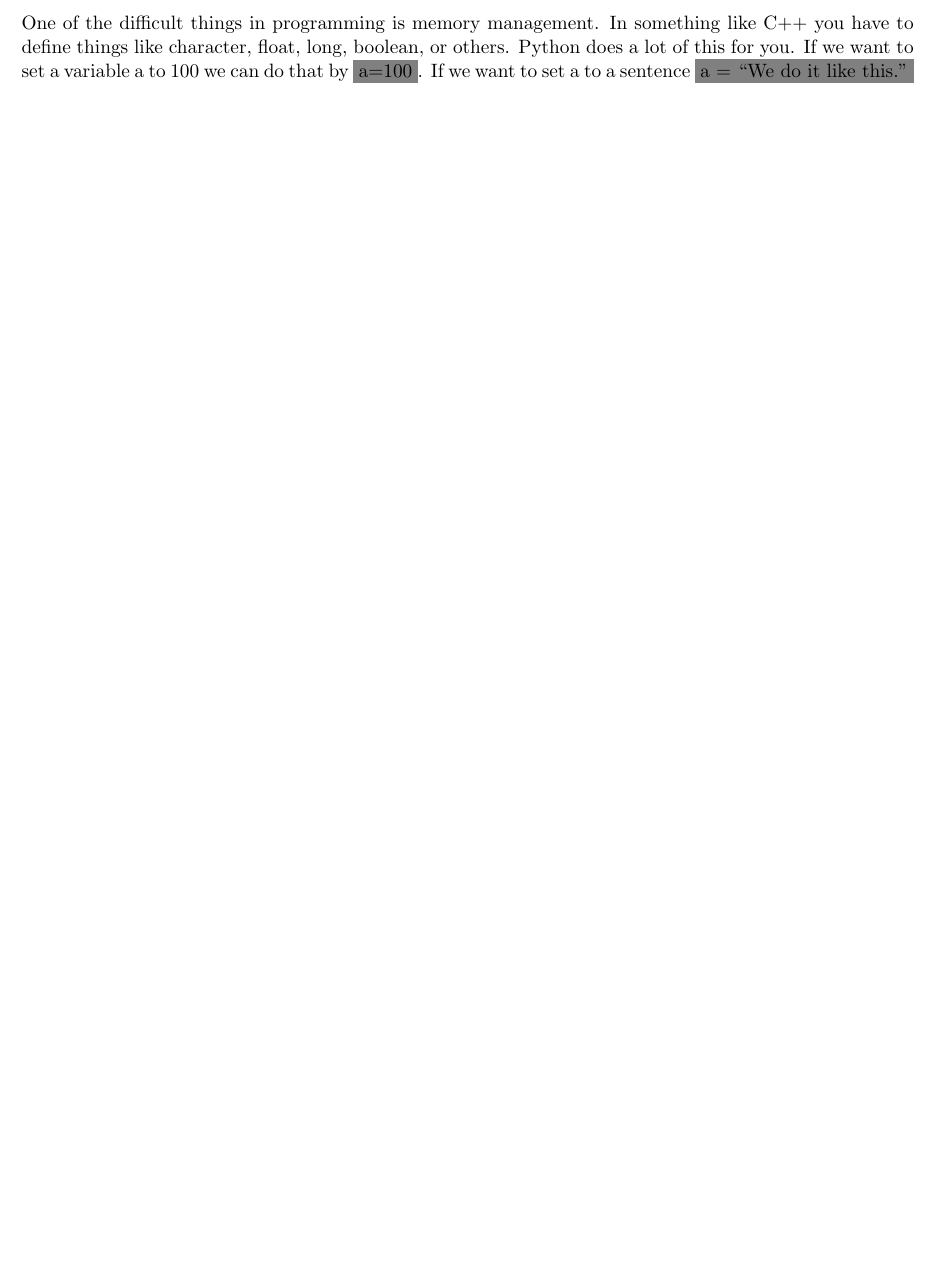
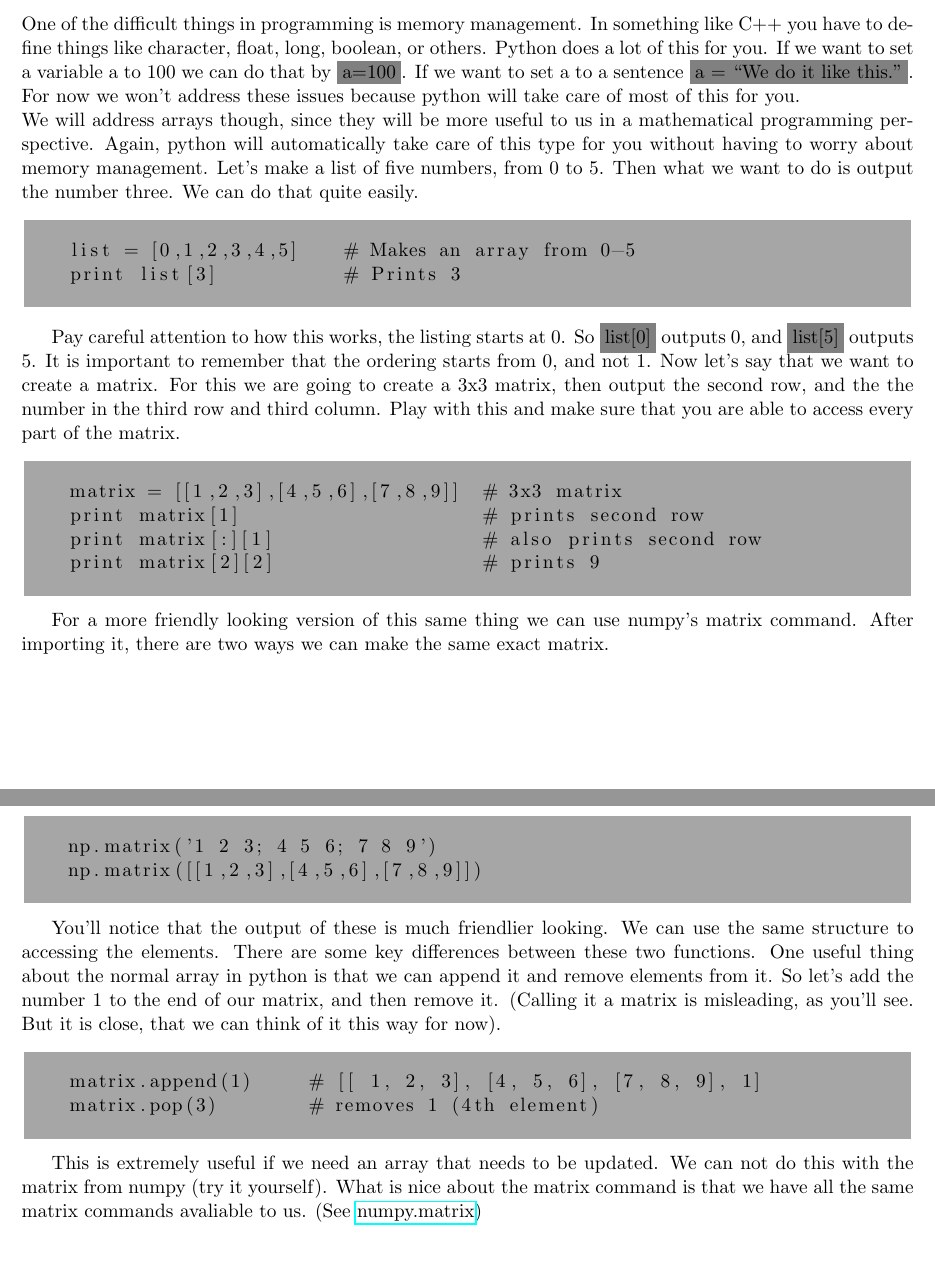
Before and after one commit to stevenwalton/CompMethods, a LaTeX document (Python_Notes/Lecture 2/Lec2.tex): part of page 2 of 2 before the commit and two parts of pages 2 and 3 of 3 after it, the two joined at a grey line, cut so that both start at the same text, the shorter picture padded with empty space. Compiled offline with pdfLaTeX.

Commit message:
Lec2 almost done

```diff
--- a/Python_Notes/Lecture 2/Lec2.tex
+++ b/Python_Notes/Lecture 2/Lec2.tex
@@ -90,7 +90,48 @@
 
 \section*{Types and Arrays}
 One of the difficult things in programming is memory management.  In something like C++ you have to define things like character, float, long, boolean, or others.  Python does a lot of
-this for you.  If we want to set a variable a to 100 we can do that by \gray{a=100}.  If we want to set a to a sentence \gray{a = ``We do it like this.''}
+this for you.  If we want to set a variable a to 100 we can do that by \gray{a=100}.  If we want to set a to a sentence \gray{a = ``We do it like this.''}.  For now we won't address
+these issues because python will take care of most of this for you.
+\\
+We will address arrays though, since they will be more useful to us in a mathematical programming perspective.  Again, python will automatically take care of this type for you without
+having to worry about memory management.  Let's make a list of five numbers, from 0 to 5.  Then what we want to do is output the number three.  We can do that quite easily.
+\begin{tcolorbox}
+   \begin{lstlisting}
+   list = [0,1,2,3,4,5]    # Makes an array from 0-5
+   print list[3]           # Prints 3
+   \end{lstlisting}
+\end{tcolorbox}
+
+Pay careful attention to how this works, the listing starts at 0.  So \gray{list[0]} outputs 0, and \gray{list[5]} outputs 5.  It is important to remember that the ordering starts
+from 0, and not 1.  Now let's say that we want to create a matrix.  For this we are going to create a 3x3 matrix, then output the second row, and the the number in the third row and third
+column. Play with this and make sure that you are able to access every part of the matrix.
+\begin{tcolorbox}
+   \begin{lstlisting}
+   matrix = [[1,2,3],[4,5,6],[7,8,9]]  # 3x3 matrix
+   print matrix[1]                     # prints second row
+   print matrix[:][1]                  # also prints second row
+   print matrix[2][2]                  # prints 9
+   \end{lstlisting}
+\end{tcolorbox}
+For a more friendly looking version of this same thing we can use numpy's matrix command.  After importing it, there are two ways we can make the same exact matrix.
+\begin{tcolorbox}
+   \begin{lstlisting}
+   np.matrix('1 2 3; 4 5 6; 7 8 9')
+   np.matrix([[1,2,3],[4,5,6],[7,8,9]])
+   \end{lstlisting}
+\end{tcolorbox}
+You'll notice that the output of these is much friendlier looking.  We can use the same structure to accessing the elements.  There are some key differences between these two functions.
+One useful thing about the normal array in python is that we can append it and remove elements from it.  So let's add the number 1 to the end of our matrix, and then remove it.  (Calling
+it a matrix is misleading, as you'll see.  But it is close, that we can think of it this way for now).
+\begin{tcolorbox}
+   \begin{lstlisting}
+   matrix.append(1)     # [[ 1, 2, 3], [4, 5, 6], [7, 8, 9], 1]
+   matrix.pop(3)        # removes 1 (4th element)
+   \end{lstlisting}
+\end{tcolorbox}
+This is extremely useful if we need an array that needs to be updated.  We can not do this with the matrix from numpy (try it yourself).  What is nice about the matrix command is that
+we have all the same matrix commands avaliable to us. (See \href{http://docs.scipy.org/doc/numpy/reference/generated/numpy.matrix.html}{numpy.matrix})
+
 
 
 \end{document}
```
Also changed, not shown: Python_Notes/Lecture 2/Lec2.pdf, 2 other files.
